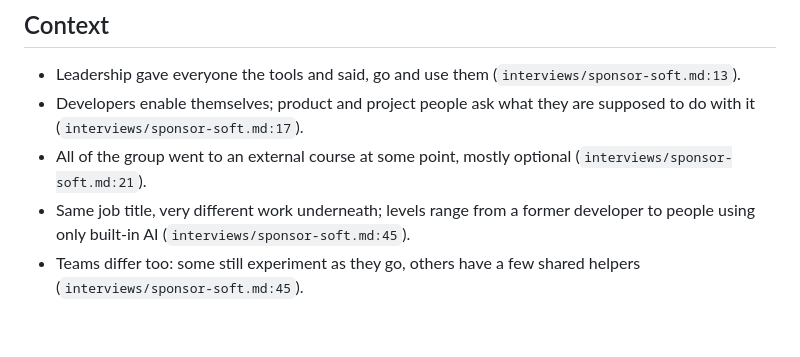
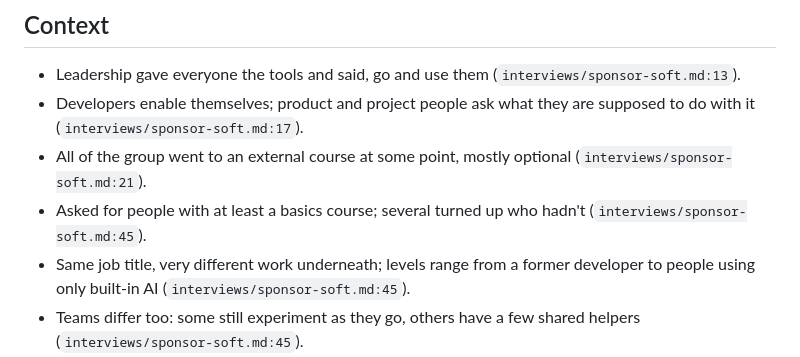
Before and after one commit to andyman3000/loopwise, a Markdown page: product/personas/sponsor-soft.md, the part around the change. Rendered like a GitHub page; blank space fills up the shorter version.

Commit message:
fix(product): soft sponsor persona says several people came without the basics course she asked for

```diff
--- a/product/personas/sponsor-soft.md
+++ b/product/personas/sponsor-soft.md
@@ -21,6 +21,7 @@
 - Leadership gave everyone the tools and said, go and use them (`interviews/sponsor-soft.md:13`).
 - Developers enable themselves; product and project people ask what they are supposed to do with it (`interviews/sponsor-soft.md:17`).
 - All of the group went to an external course at some point, mostly optional (`interviews/sponsor-soft.md:21`).
+- Asked for people with at least a basics course; several turned up who hadn't (`interviews/sponsor-soft.md:45`).
 - Same job title, very different work underneath; levels range from a former developer to people using only built-in AI (`interviews/sponsor-soft.md:45`).
 - Teams differ too: some still experiment as they go, others have a few shared helpers (`interviews/sponsor-soft.md:45`).
 
```
